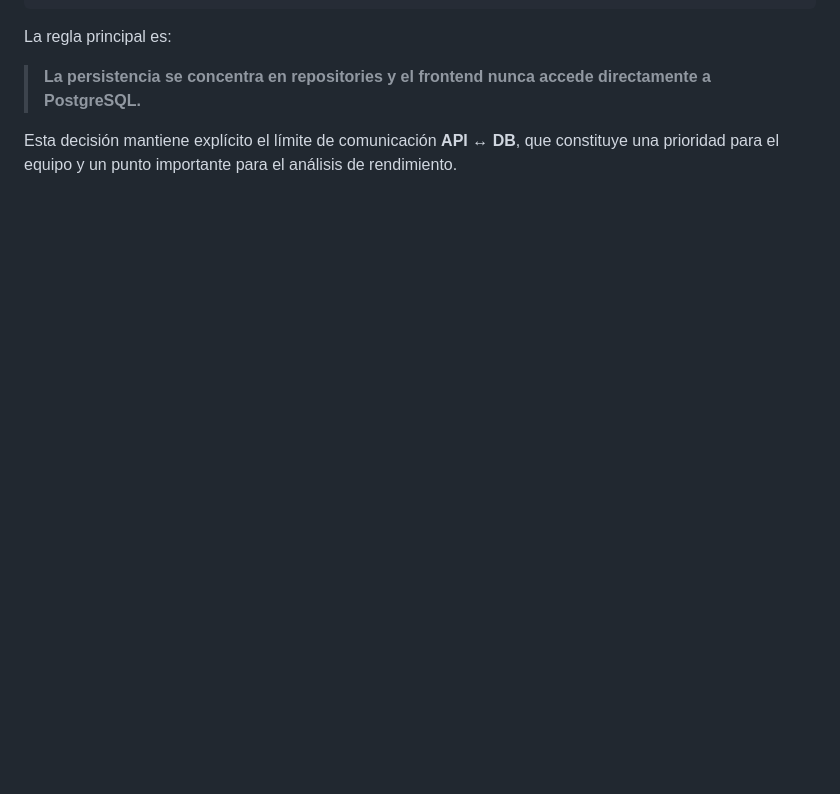
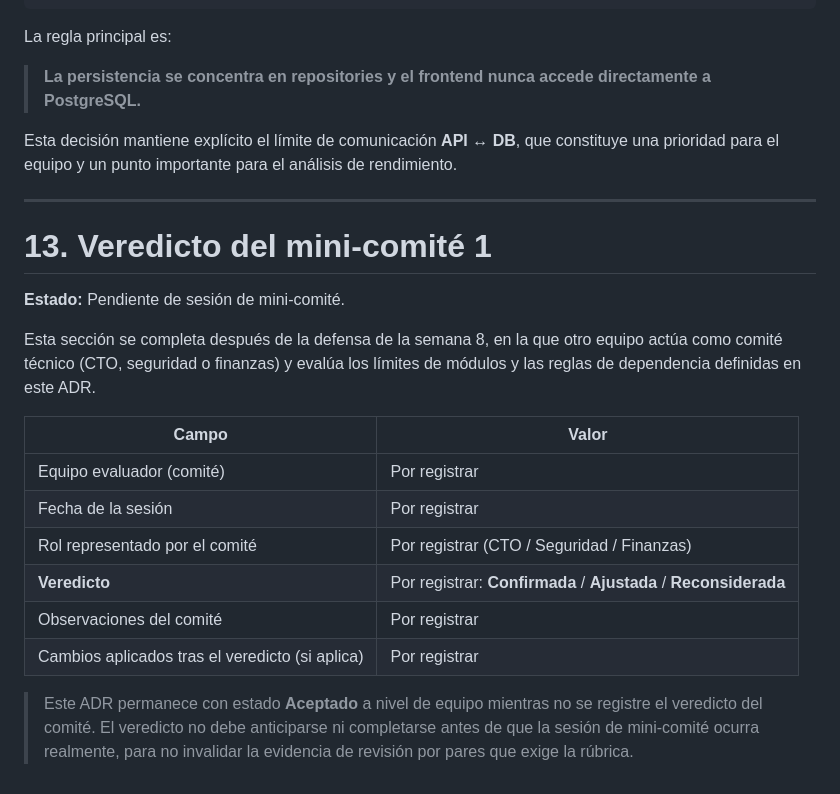
Before and after one commit to gameover2182/Cooksmart, a Markdown page: docs/adr/ADR-002-limites-modulos-dependencias.md, the part around the change. Rendered like a GitHub page; blank space fills up the shorter version.

```diff
--- a/docs/adr/ADR-002-limites-modulos-dependencias.md
+++ b/docs/adr/ADR-002-limites-modulos-dependencias.md
@@ -427,3 +427,22 @@ La regla principal es:
 > **La persistencia se concentra en repositories y el frontend nunca accede directamente a PostgreSQL.**
 
 Esta decisión mantiene explícito el límite de comunicación **API ↔ DB**, que constituye una prioridad para el equipo y un punto importante para el análisis de rendimiento.
+
+---
+
+# 13. Veredicto del mini-comité 1
+
+**Estado:** Pendiente de sesión de mini-comité.
+
+Esta sección se completa después de la defensa de la semana 8, en la que otro equipo actúa como comité técnico (CTO, seguridad o finanzas) y evalúa los límites de módulos y las reglas de dependencia definidas en este ADR.
+
+| Campo | Valor |
+|---|---|
+| Equipo evaluador (comité) | Por registrar |
+| Fecha de la sesión | Por registrar |
+| Rol representado por el comité | Por registrar (CTO / Seguridad / Finanzas) |
+| **Veredicto** | Por registrar: **Confirmada** / **Ajustada** / **Reconsiderada** |
+| Observaciones del comité | Por registrar |
+| Cambios aplicados tras el veredicto (si aplica) | Por registrar |
+
+> Este ADR permanece con estado **Aceptado** a nivel de equipo mientras no se registre el veredicto del comité. El veredicto no debe anticiparse ni completarse antes de que la sesión de mini-comité ocurra realmente, para no invalidar la evidencia de revisión por pares que exige la rúbrica.
```
Also changed, not shown: docs/10-critica-arquitectura-ia.md (added, +47 -0 lines), docs/adr/ADR-001-estilo-arquitectonico.md (+19 -0 lines).
